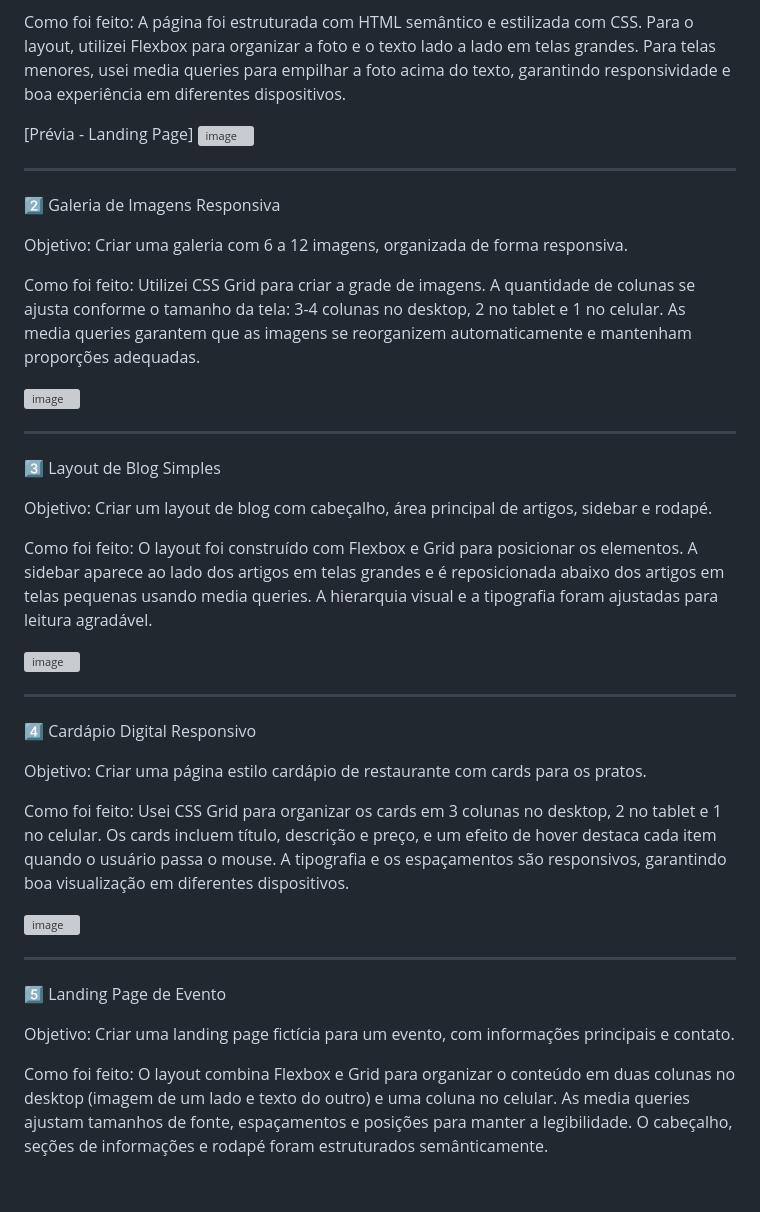
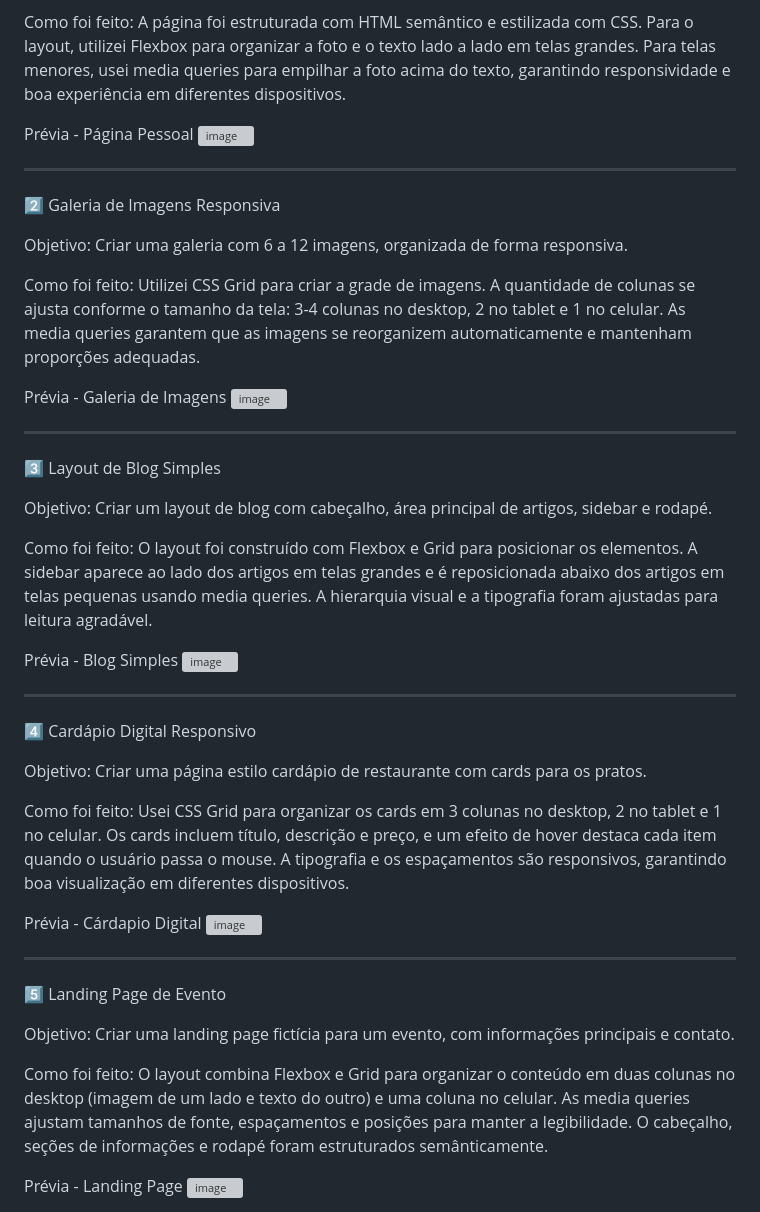
Before and after one commit to isadias-collab/Aplicando_Responsividade, a Markdown page: README.md, the part around the change. Rendered like a GitHub page; blank space fills up the shorter version; grey boxes are pictures that could not be loaded.

```diff
--- a/README.md
+++ b/README.md
@@ -7,7 +7,7 @@ Objetivo: Criar uma página simples com foto, nome, descrição e links, funcion
 Como foi feito:
 A página foi estruturada com HTML semântico e estilizada com CSS. Para o layout, utilizei Flexbox para organizar a foto e o texto lado a lado em telas grandes. Para telas menores, usei media queries para empilhar a foto acima do texto, garantindo responsividade e boa experiência em diferentes dispositivos.
 
-[Prévia - Landing Page]
+Prévia - Página Pessoal
 <img width="959" height="386" alt="image" src="https://github.com/user-attachments/assets/e1715a85-6f2f-4d26-82fe-6bd5608ecdf3" />
 
 
@@ -20,6 +20,7 @@ Objetivo: Criar uma galeria com 6 a 12 imagens, organizada de forma responsiva.
 Como foi feito:
 Utilizei CSS Grid para criar a grade de imagens. A quantidade de colunas se ajusta conforme o tamanho da tela: 3-4 colunas no desktop, 2 no tablet e 1 no celular. As media queries garantem que as imagens se reorganizem automaticamente e mantenham proporções adequadas.
 
+Prévia - Galeria de Imagens
 <img width="410" height="382" alt="image" src="https://github.com/user-attachments/assets/a03d41d1-a793-4eb4-b29a-2d5d5b6daa14" />
 
 
@@ -32,6 +33,7 @@ Objetivo: Criar um layout de blog com cabeçalho, área principal de artigos, si
 Como foi feito:
 O layout foi construído com Flexbox e Grid para posicionar os elementos. A sidebar aparece ao lado dos artigos em telas grandes e é reposicionada abaixo dos artigos em telas pequenas usando media queries. A hierarquia visual e a tipografia foram ajustadas para leitura agradável.
 
+Prévia - Blog Simples
 <img width="409" height="387" alt="image" src="https://github.com/user-attachments/assets/29d17f2f-4767-4c8c-b321-4292e159f4b8" />
 
 
@@ -44,6 +46,7 @@ Objetivo: Criar uma página estilo cardápio de restaurante com cards para os pr
 Como foi feito:
 Usei CSS Grid para organizar os cards em 3 colunas no desktop, 2 no tablet e 1 no celular. Os cards incluem título, descrição e preço, e um efeito de hover destaca cada item quando o usuário passa o mouse. A tipografia e os espaçamentos são responsivos, garantindo boa visualização em diferentes dispositivos.
 
+Prévia - Cárdapio Digital
 <img width="508" height="361" alt="image" src="https://github.com/user-attachments/assets/45191e76-f361-449b-82a2-8ed9a00ab7c2" />
 
 _________________________________________________________________________________________
@@ -55,5 +58,5 @@ Objetivo: Criar uma landing page fictícia para um evento, com informações pri
 Como foi feito:
 O layout combina Flexbox e Grid para organizar o conteúdo em duas colunas no desktop (imagem de um lado e texto do outro) e uma coluna no celular. As media queries ajustam tamanhos de fonte, espaçamentos e posições para manter a legibilidade. O cabeçalho, seções de informações e rodapé foram estruturados semânticamente.
 
-
+Prévia - Landing Page
 <img width="947" height="437" alt="image" src="https://github.com/user-attachments/assets/61a934fd-1272-4203-9636-081bb85359f0" />
```
